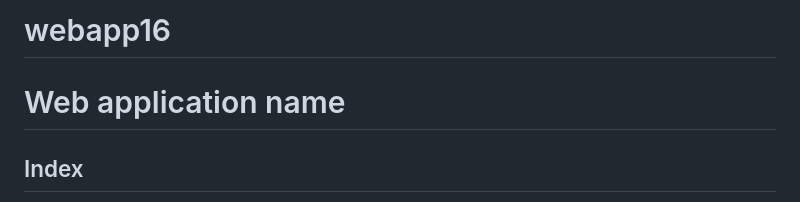
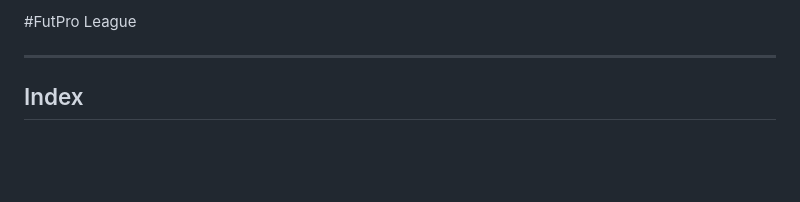
Before and after one commit to CodeURJC-DAW-2023-24/webapp16, a Markdown page: README.md, the part around the change. Drawn GitHub-style; blank space fills up the shorter version.

Commit message:
Update P0.5 README.md
Updated App name.

```diff
--- a/README.md
+++ b/README.md
@@ -1,6 +1,5 @@
-# webapp16
-
-# Web application name
+#FutPro League
+___
 ## Index
 - [**Phase 0**](#phase-0)
   - [**:busts_in_silhouette: Development team member**](#busts_in_silhouette-development-team-members)
```
